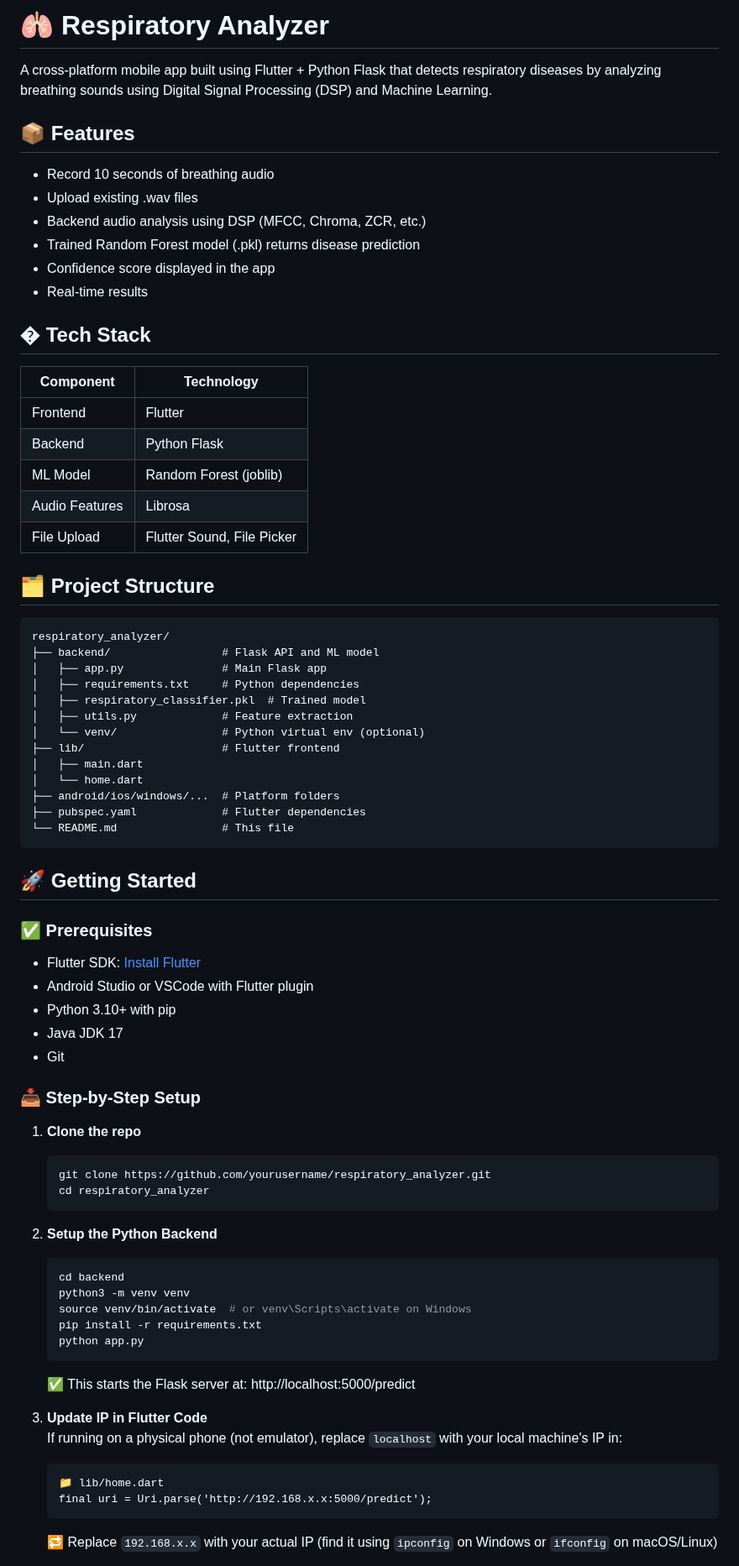
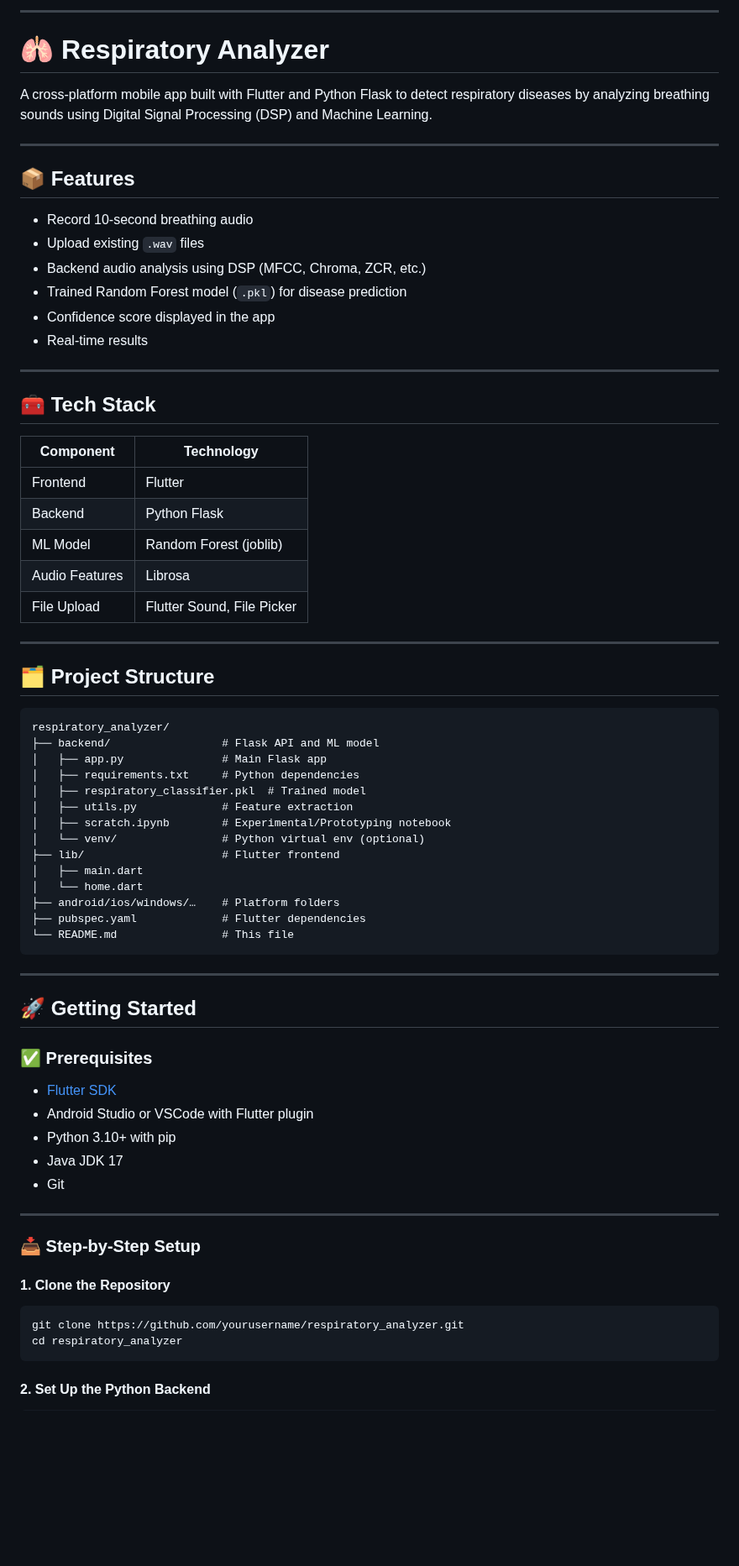
Before and after one commit to SohelPratap/respiratory_analyzer, a Markdown page: README.md, the part around one of its changes. Shown at 84% size. GitHub-like rendering; blank space fills up the shorter version.

````diff
--- a/README.md
+++ b/README.md
@@ -1,19 +1,24 @@
 
-
+---
 
 # 🫁 Respiratory Analyzer
 
-A cross-platform mobile app built using Flutter + Python Flask that detects respiratory diseases by analyzing breathing sounds using Digital Signal Processing (DSP) and Machine Learning.
+A cross-platform mobile app built with Flutter and Python Flask to detect respiratory diseases by analyzing breathing sounds using Digital Signal Processing (DSP) and Machine Learning.
+
+---
 
 ## 📦 Features
-- Record 10 seconds of breathing audio
-- Upload existing .wav files
+
+- Record 10-second breathing audio
+- Upload existing `.wav` files
 - Backend audio analysis using DSP (MFCC, Chroma, ZCR, etc.)
-- Trained Random Forest model (.pkl) returns disease prediction
+- Trained Random Forest model (`.pkl`) for disease prediction
 - Confidence score displayed in the app
 - Real-time results
 
-## � Tech Stack
+---
+
+## 🧰 Tech Stack
 
 | Component       | Technology            |
 |-----------------|-----------------------|
@@ -22,6 +27,8 @@ A cross-platform mobile app built using Flutter + Python Flask that detects resp
 | ML Model        | Random Forest (joblib)|
 | Audio Features  | Librosa               |
 | File Upload     | Flutter Sound, File Picker |
+
+---
 
 ## 🗂️ Project Structure
 
@@ -32,47 +39,38 @@ respiratory_analyzer/
 │   ├── requirements.txt     # Python dependencies
 │   ├── respiratory_classifier.pkl  # Trained model
 │   ├── utils.py             # Feature extraction
+│   ├── scratch.ipynb        # Experimental/Prototyping notebook
 │   └── venv/                # Python virtual env (optional)
 ├── lib/                     # Flutter frontend
 │   ├── main.dart
 │   └── home.dart
-├── android/ios/windows/...  # Platform folders
+├── android/ios/windows/…    # Platform folders
 ├── pubspec.yaml             # Flutter dependencies
 └── README.md                # This file
 ```
 
+---
+
 ## 🚀 Getting Started
 
 ### ✅ Prerequisites
-- Flutter SDK: [Install Flutter](https://flutter.dev/docs/get-started/install)
+
+- [Flutter SDK](https://flutter.dev/docs/get-started/install)
 - Android Studio or VSCode with Flutter plugin
 - Python 3.10+ with pip
 - Java JDK 17
 - Git
 
+---
+
 ### 📥 Step-by-Step Setup
 
-1. **Clone the repo**
-   ```bash
-   git clone https://github.com/yourusername/respiratory_analyzer.git
-   cd respiratory_analyzer
-   ```
+#### 1. Clone the Repository
 
-2. **Setup the Python Backend**
-   ```bash
-   cd backend
-   python3 -m venv venv
-   source venv/bin/activate  # or venv\Scripts\activate on Windows
-   pip install -r requirements.txt
-   python app.py
-   ```
-   ✅ This starts the Flask server at: http://localhost:5000/predict
+```bash
+git clone https://github.com/yourusername/respiratory_analyzer.git
+cd respiratory_analyzer
+```
 
-3. **Update IP in Flutter Code**
-   If running on a physical phone (not emulator), replace `localhost` with your local machine's IP in:
-   ```
-   📁 lib/home.dart
-   final uri = Uri.parse('http://192.168.x.x:5000/predict');
-   ```
-   🔁 Replace `192.168.x.x` with your actual IP (find it using `ipconfig` on Windows or `ifconfig` on macOS/Linux)
+#### 2. Set Up the Python Backend
 
````
Also changed, not shown: other parts of README.md (+141 -36 lines).
